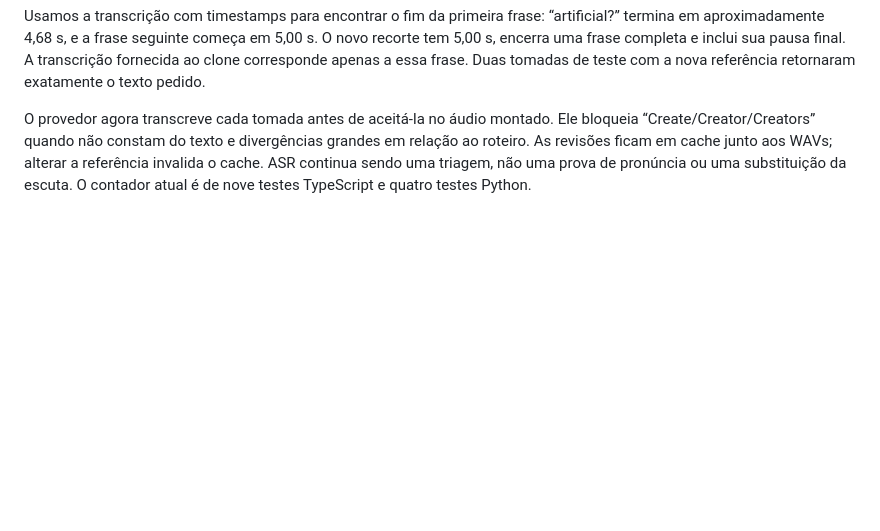
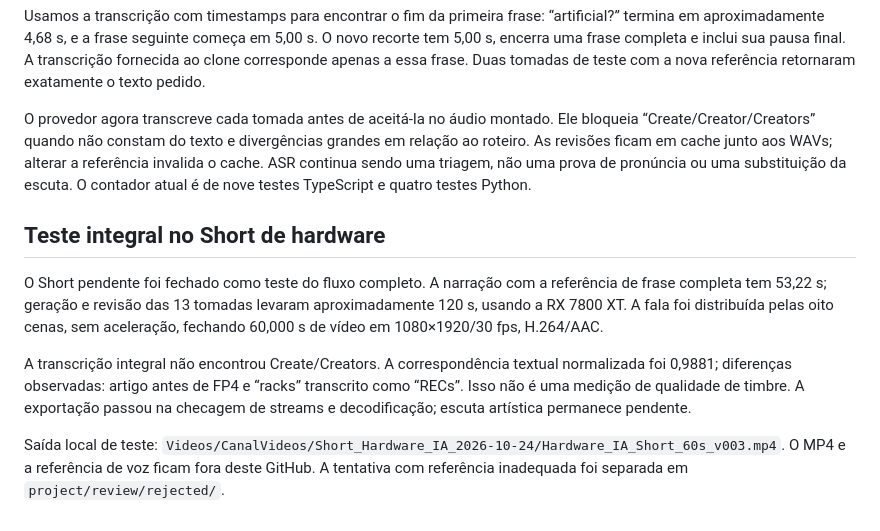
Before and after one commit to Meta-Surf/Motion-Graphics, a Markdown page: docs/dacol-gpu-and-production.md, the part around the change. GitHub-like rendering; blank space fills up the shorter version.

Commit message:
Document successful 60-second hardware Short integration test

```diff
--- a/docs/dacol-gpu-and-production.md
+++ b/docs/dacol-gpu-and-production.md
@@ -87,3 +87,11 @@ A revisão integral identificou vazamento de “Creators” em algumas tomadas,
 Usamos a transcrição com timestamps para encontrar o fim da primeira frase: “artificial?” termina em aproximadamente 4,68 s, e a frase seguinte começa em 5,00 s. O novo recorte tem 5,00 s, encerra uma frase completa e inclui sua pausa final. A transcrição fornecida ao clone corresponde apenas a essa frase. Duas tomadas de teste com a nova referência retornaram exatamente o texto pedido.
 
 O provedor agora transcreve cada tomada antes de aceitá-la no áudio montado. Ele bloqueia “Create/Creator/Creators” quando não constam do texto e divergências grandes em relação ao roteiro. As revisões ficam em cache junto aos WAVs; alterar a referência invalida o cache. ASR continua sendo uma triagem, não uma prova de pronúncia ou uma substituição da escuta. O contador atual é de nove testes TypeScript e quatro testes Python.
+
+## Teste integral no Short de hardware
+
+O Short pendente foi fechado como teste do fluxo completo. A narração com a referência de frase completa tem 53,22 s; geração e revisão das 13 tomadas levaram aproximadamente 120 s, usando a RX 7800 XT. A fala foi distribuída pelas oito cenas, sem aceleração, fechando 60,000 s de vídeo em 1080×1920/30 fps, H.264/AAC.
+
+A transcrição integral não encontrou Create/Creators. A correspondência textual normalizada foi 0,9881; diferenças observadas: artigo antes de FP4 e “racks” transcrito como “RECs”. Isso não é uma medição de qualidade de timbre. A exportação passou na checagem de streams e decodificação; escuta artística permanece pendente.
+
+Saída local de teste: `Videos/CanalVideos/Short_Hardware_IA_2026-10-24/Hardware_IA_Short_60s_v003.mp4`. O MP4 e a referência de voz ficam fora deste GitHub. A tentativa com referência inadequada foi separada em `project/review/rejected/`.
```
